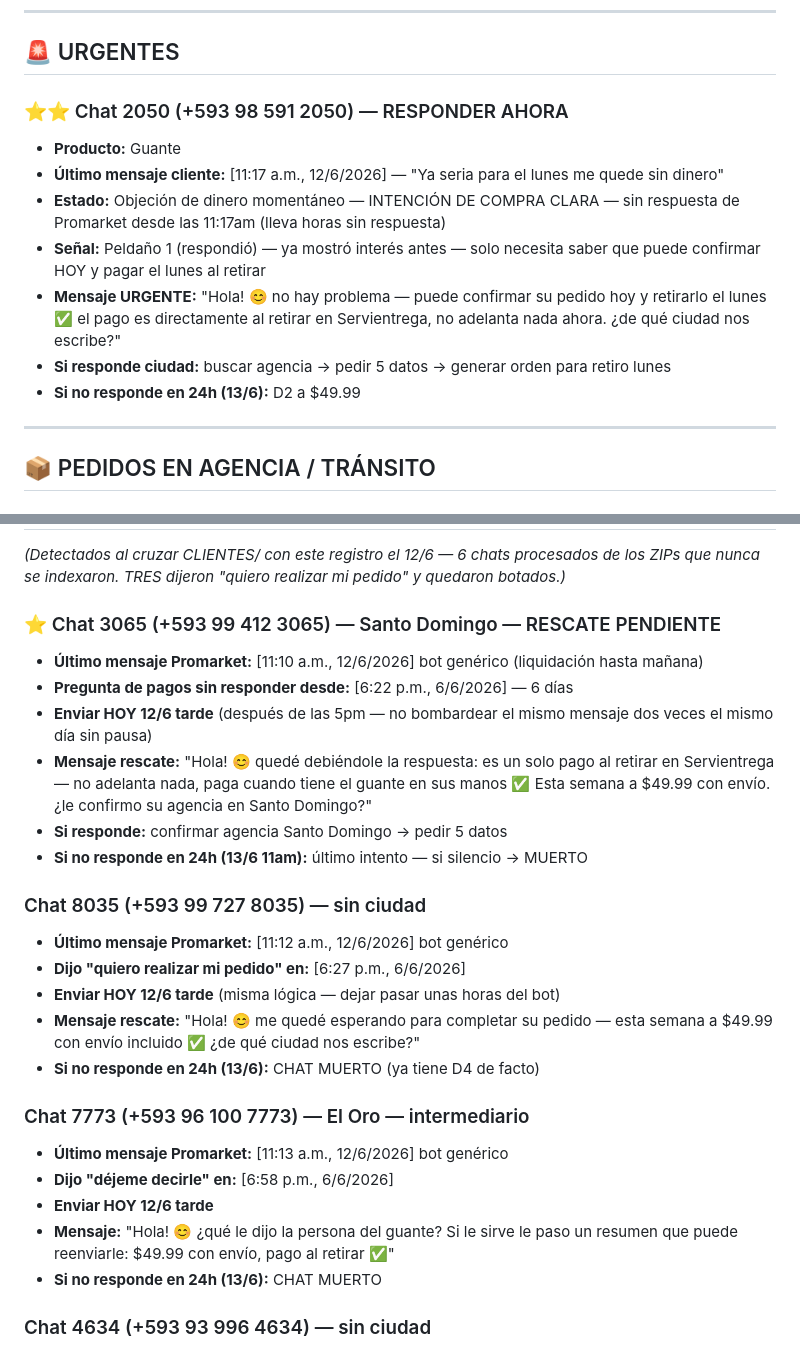
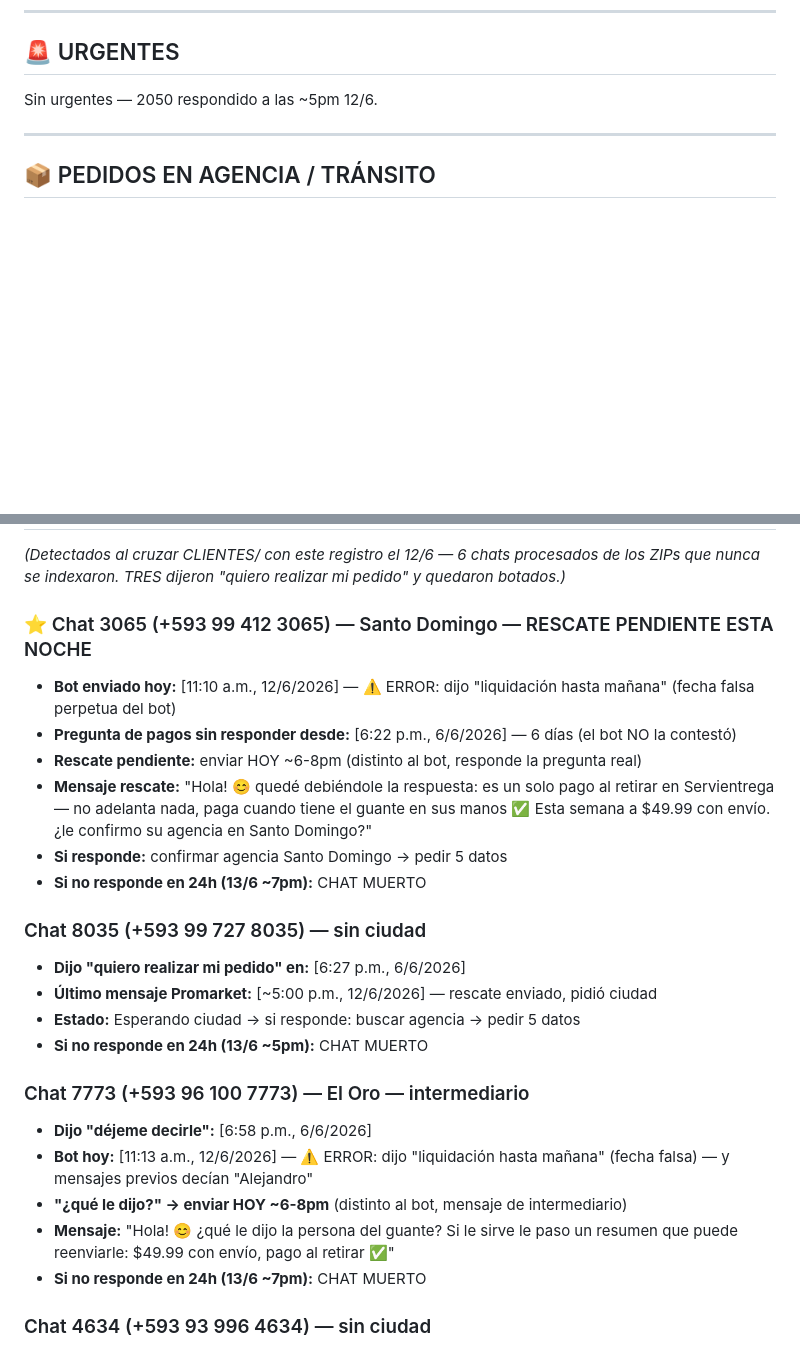
Before and after one commit to alejosl0801/promarket-ordenes, a Markdown page: CEREBRO/08_clientes.md, 2 parts joined by grey strips. Drawn GitHub-style; blank space fills up the shorter version.

```diff
--- a/CEREBRO/08_clientes.md
+++ b/CEREBRO/08_clientes.md
@@ -5,14 +5,7 @@
 
 ## 🚨 URGENTES
 
-### ⭐⭐ Chat 2050 (+593 98 591 2050) — RESPONDER AHORA
-- **Producto:** Guante
-- **Último mensaje cliente:** [11:17 a.m., 12/6/2026] — "Ya seria para el lunes me quede sin dinero"
-- **Estado:** Objeción de dinero momentáneo — INTENCIÓN DE COMPRA CLARA — sin respuesta de Promarket desde las 11:17am (lleva horas sin respuesta)
-- **Señal:** Peldaño 1 (respondió) — ya mostró interés antes — solo necesita saber que puede confirmar HOY y pagar el lunes al retirar
-- **Mensaje URGENTE:** "Hola! 😊 no hay problema — puede confirmar su pedido hoy y retirarlo el lunes ✅ el pago es directamente al retirar en Servientrega, no adelanta nada ahora. ¿de qué ciudad nos escribe?"
-- **Si responde ciudad:** buscar agencia → pedir 5 datos → generar orden para retiro lunes
-- **Si no responde en 24h (13/6):** D2 a $49.99
+Sin urgentes — 2050 respondido a las ~5pm 12/6.
 
 ---
 
@@ -149,27 +147,26 @@
 ## 🔁 RECUPERADOS DEL ARCHIVO — chats del 6/6 que NO estaban en este índice
 *(Detectados al cruzar CLIENTES/ con este registro el 12/6 — 6 chats procesados de los ZIPs que nunca se indexaron. TRES dijeron "quiero realizar mi pedido" y quedaron botados.)*
 
-### ⭐ Chat 3065 (+593 99 412 3065) — Santo Domingo — RESCATE PENDIENTE
-- **Último mensaje Promarket:** [11:10 a.m., 12/6/2026] bot genérico (liquidación hasta mañana)
-- **Pregunta de pagos sin responder desde:** [6:22 p.m., 6/6/2026] — 6 días
-- **Enviar HOY 12/6 tarde** (después de las 5pm — no bombardear el mismo mensaje dos veces el mismo día sin pausa)
+### ⭐ Chat 3065 (+593 99 412 3065) — Santo Domingo — RESCATE PENDIENTE ESTA NOCHE
+- **Bot enviado hoy:** [11:10 a.m., 12/6/2026] — ⚠️ ERROR: dijo "liquidación hasta mañana" (fecha falsa perpetua del bot)
+- **Pregunta de pagos sin responder desde:** [6:22 p.m., 6/6/2026] — 6 días (el bot NO la contestó)
+- **Rescate pendiente:** enviar HOY ~6-8pm (distinto al bot, responde la pregunta real)
 - **Mensaje rescate:** "Hola! 😊 quedé debiéndole la respuesta: es un solo pago al retirar en Servientrega — no adelanta nada, paga cuando tiene el guante en sus manos ✅ Esta semana a $49.99 con envío. ¿le confirmo su agencia en Santo Domingo?"
 - **Si responde:** confirmar agencia Santo Domingo → pedir 5 datos
-- **Si no responde en 24h (13/6 11am):** último intento — si silencio → MUERTO
+- **Si no responde en 24h (13/6 ~7pm):** CHAT MUERTO
 
 ### Chat 8035 (+593 99 727 8035) — sin ciudad
-- **Último mensaje Promarket:** [11:12 a.m., 12/6/2026] bot genérico
 - **Dijo "quiero realizar mi pedido" en:** [6:27 p.m., 6/6/2026]
-- **Enviar HOY 12/6 tarde** (misma lógica — dejar pasar unas horas del bot)
-- **Mensaje rescate:** "Hola! 😊 me quedé esperando para completar su pedido — esta semana a $49.99 con envío incluido ✅ ¿de qué ciudad nos escribe?"
-- **Si no responde en 24h (13/6):** CHAT MUERTO (ya tiene D4 de facto)
+- **Último mensaje Promarket:** [~5:00 p.m., 12/6/2026] — rescate enviado, pidió ciudad
+- **Estado:** Esperando ciudad → si responde: buscar agencia → pedir 5 datos
+- **Si no responde en 24h (13/6 ~5pm):** CHAT MUERTO
 
 ### Chat 7773 (+593 96 100 7773) — El Oro — intermediario
-- **Último mensaje Promarket:** [11:13 a.m., 12/6/2026] bot genérico
-- **Dijo "déjeme decirle" en:** [6:58 p.m., 6/6/2026]
-- **Enviar HOY 12/6 tarde**
+- **Dijo "déjeme decirle":** [6:58 p.m., 6/6/2026]
+- **Bot hoy:** [11:13 a.m., 12/6/2026] — ⚠️ ERROR: dijo "liquidación hasta mañana" (fecha falsa) — y mensajes previos decían "Alejandro"
+- **"¿qué le dijo?" → enviar HOY ~6-8pm** (distinto al bot, mensaje de intermediario)
 - **Mensaje:** "Hola! 😊 ¿qué le dijo la persona del guante? Si le sirve le paso un resumen que puede reenviarle: $49.99 con envío, pago al retirar ✅"
-- **Si no responde en 24h (13/6):** CHAT MUERTO
+- **Si no responde en 24h (13/6 ~7pm):** CHAT MUERTO
 
 ### Chat 4634 (+593 93 996 4634) — sin ciudad
 - **Último mensaje Promarket:** [11:17 a.m., 12/6/2026] D4 enviado
```
Also changed, not shown: other parts of CEREBRO/08_clientes.md (+15 -10 lines).
